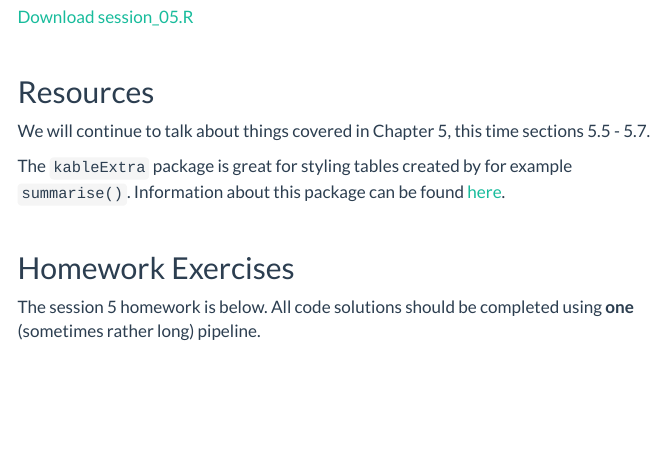
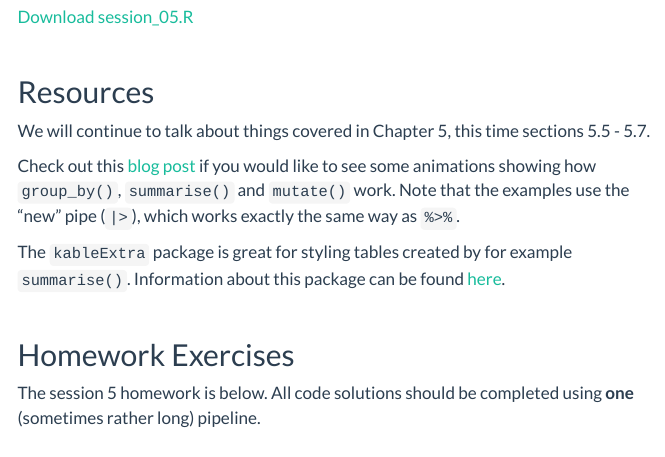
Before and after one commit to haswal/r4dss24, an R Markdown document (05_session.Rmd): the page in a window 1100 px wide, from 530 px down. Rendered offline with R 4.5, knitr and Pandoc, with nearby package versions; menus at the side of the page are left out.

Commit message:
adds link to session 5

```diff
--- a/05_session.Rmd
+++ b/05_session.Rmd
@@ -45,6 +45,8 @@ xfun::embed_file('session_05.R')
 ## Resources
 
 We will continue to talk about things covered in Chapter 5, this time sections 5.5 - 5.7.
+
+Check out this [blog post](https://www.andrewheiss.com/blog/2024/04/04/group_by-summarize-ungroup-animations/) if you would like to see some animations showing how `group_by()`, `summarise()` and `mutate()` work. Note that the examples use the "new" pipe (`|>`), which works exactly the same way as `%>%`.
 
 The `kableExtra` package is great for styling tables created by for example `summarise()`. Information about this package can be found [here](https://cran.r-project.org/web/packages/kableExtra/vignettes/awesome_table_in_html.html).
 
```
Also changed, not shown: 1 other file.
